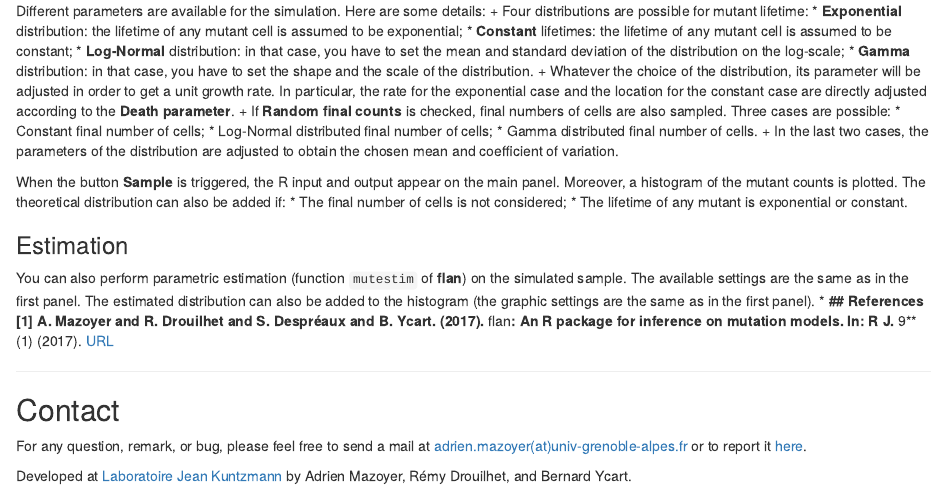
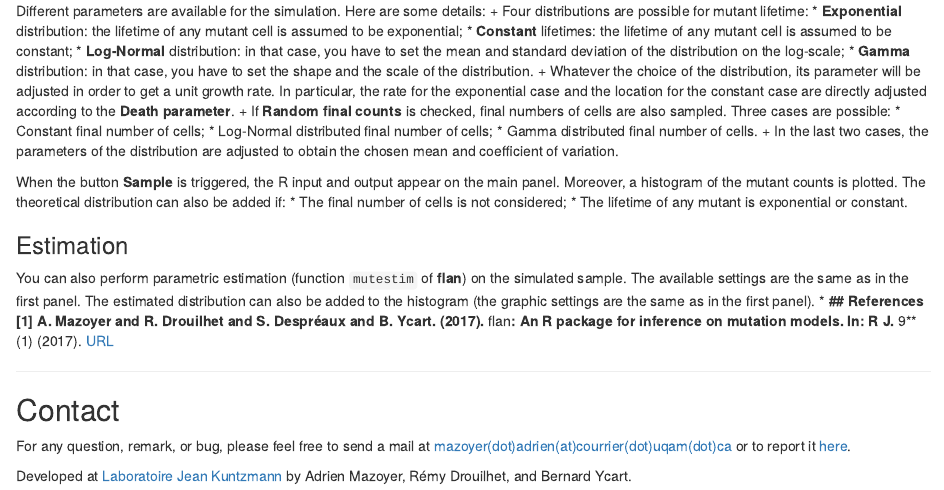
Before and after one commit to AdriMaz/ShinyFlan, an R Markdown document (Guide.Rmd): the page in a window 1100 px wide, from 1040 px down. Rendered offline with R 4.5, knitr and Pandoc, with nearby package versions.

Commit message:
Update mail contact

```diff
--- a/Guide.Rmd
+++ b/Guide.Rmd
@@ -91,6 +91,6 @@ You can also perform parametric estimation (function `mutestim` of **flan**) on
 
 ***
 ## Contact
-For any question, remark, or bug, please feel free to send a mail at [adrien.mazoyer(at)univ-grenoble-alpes.fr](mailto:adrien.mazoyer@univ-grenoble-alpes.fr) or to report it [here](https://github.com/AdriMaz/ShinyFlan/issues).
+For any question, remark, or bug, please feel free to send a mail at [mazoyer(dot)adrien(at)courrier(dot)uqam(dot)ca](mailto:mazoyer.adrien(at)courrier.uqam.ca) or to report it [here](https://github.com/AdriMaz/ShinyFlan/issues).
 
 Developed at [Laboratoire Jean Kuntzmann](http://ljk.imag.fr/) by Adrien Mazoyer, Rémy Drouilhet, and Bernard Ycart.
```
